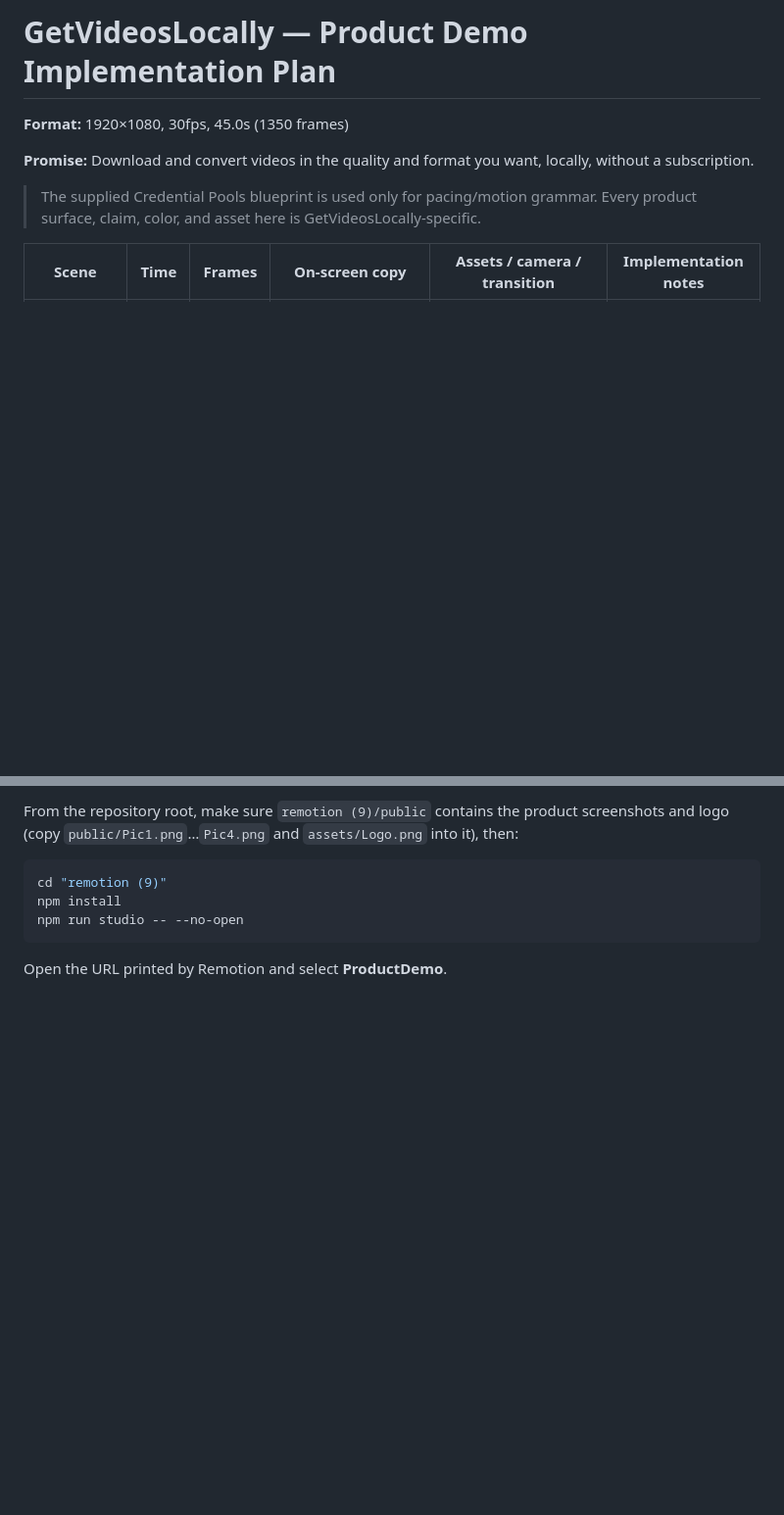
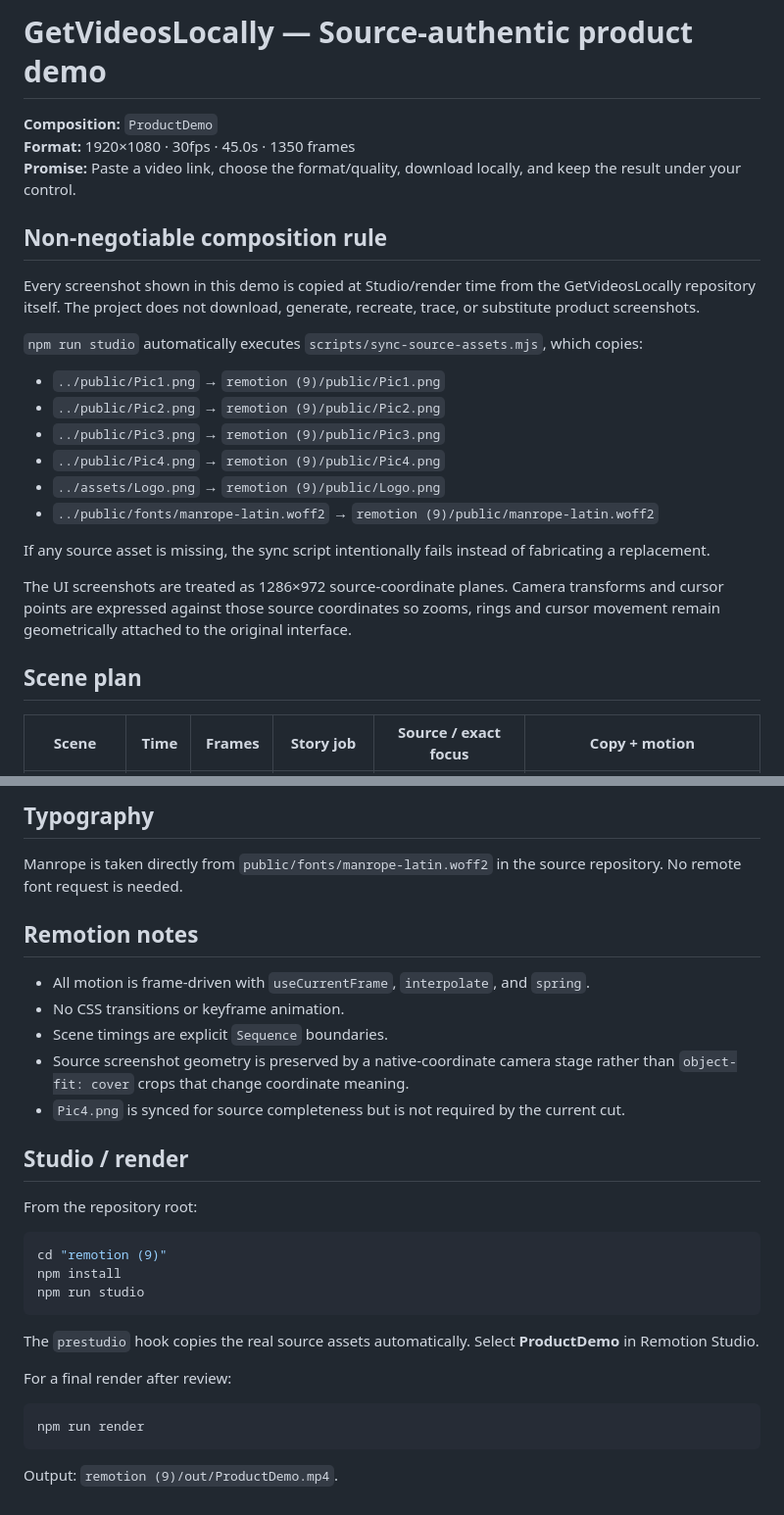
Before and after one commit to FCGLITCHES/simple-yt-downloader, a Markdown page: remotion (9)/IMPLEMENTATION_PLAN.md, 2 parts joined by grey strips. Shown at 98% size. Drawn GitHub-style; blank space fills up the shorter version.

````diff
--- a/remotion (9)/IMPLEMENTATION_PLAN.md
+++ b/remotion (9)/IMPLEMENTATION_PLAN.md
@@ -1,10 +1,27 @@
-# GetVideosLocally — Product Demo Implementation Plan
+# GetVideosLocally — Source-authentic product demo
 
-**Format:** 1920×1080, 30fps, 45.0s (1350 frames)
+**Composition:** `ProductDemo`
+**Format:** 1920×1080 · 30fps · 45.0s · 1350 frames
+**Promise:** Paste a video link, choose the format/quality, download locally, and keep the result under your control.
 
-**Promise:** Download and convert videos in the quality and format you want, locally, without a subscription.
+## Non-negotiable composition rule
 
-> The supplied Credential Pools blueprint is used only for pacing/motion grammar. Every product surface, claim, color, and asset here is GetVideosLocally-specific.
+Every screenshot shown in this demo is copied at Studio/render time from the GetVideosLocally repository itself. The project does not download, generate, recreate, trace, or substitute product screenshots.
 
-| Scene | Time | Frames | On-screen copy | Assets / camera / transition | Implementation notes |
+`npm run studio` automatically executes `scripts/sync-source-assets.mjs`, which copies:
+
+- `../public/Pic1.png` → `remotion (9)/public/Pic1.png`
+- `../public/Pic2.png` → `remotion (9)/public/Pic2.png`
+- `../public/Pic3.png` → `remotion (9)/public/Pic3.png`
+- `../public/Pic4.png` → `remotion (9)/public/Pic4.png`
+- `../assets/Logo.png` → `remotion (9)/public/Logo.png`
+- `../public/fonts/manrope-latin.woff2` → `remotion (9)/public/manrope-latin.woff2`
+
+If any source asset is missing, the sync script intentionally fails instead of fabricating a replacement.
+
+The UI screenshots are treated as 1286×972 source-coordinate planes. Camera transforms and cursor points are expressed against those source coordinates so zooms, rings and cursor movement remain geometrically attached to the original interface.
+
+## Scene plan
+
+| Scene | Time | Frames | Story job | Source / exact focus | Copy + motion |
 |---|---:|---:|---|---|---|
@@ -37,10 +53,32 @@
 
-From the repository root, make sure `remotion (9)/public` contains the product screenshots and logo (copy `public/Pic1.png`…`Pic4.png` and `assets/Logo.png` into it), then:
+## Typography
+
+Manrope is taken directly from `public/fonts/manrope-latin.woff2` in the source repository. No remote font request is needed.
+
+## Remotion notes
+
+- All motion is frame-driven with `useCurrentFrame`, `interpolate`, and `spring`.
+- No CSS transitions or keyframe animation.
+- Scene timings are explicit `Sequence` boundaries.
+- Source screenshot geometry is preserved by a native-coordinate camera stage rather than `object-fit: cover` crops that change coordinate meaning.
+- `Pic4.png` is synced for source completeness but is not required by the current cut.
+
+## Studio / render
+
+From the repository root:
 
 ```bash
 cd "remotion (9)"
 npm install
-npm run studio -- --no-open
+npm run studio
 ```
 
-Open the URL printed by Remotion and select **ProductDemo**.
+The `prestudio` hook copies the real source assets automatically. Select **ProductDemo** in Remotion Studio.
+
+For a final render after review:
+
+```bash
+npm run render
+```
+
+Output: `remotion (9)/out/ProductDemo.mp4`.
````
Also changed, not shown: other parts of remotion (9)/IMPLEMENTATION_PLAN.md (+20 -21 lines).
